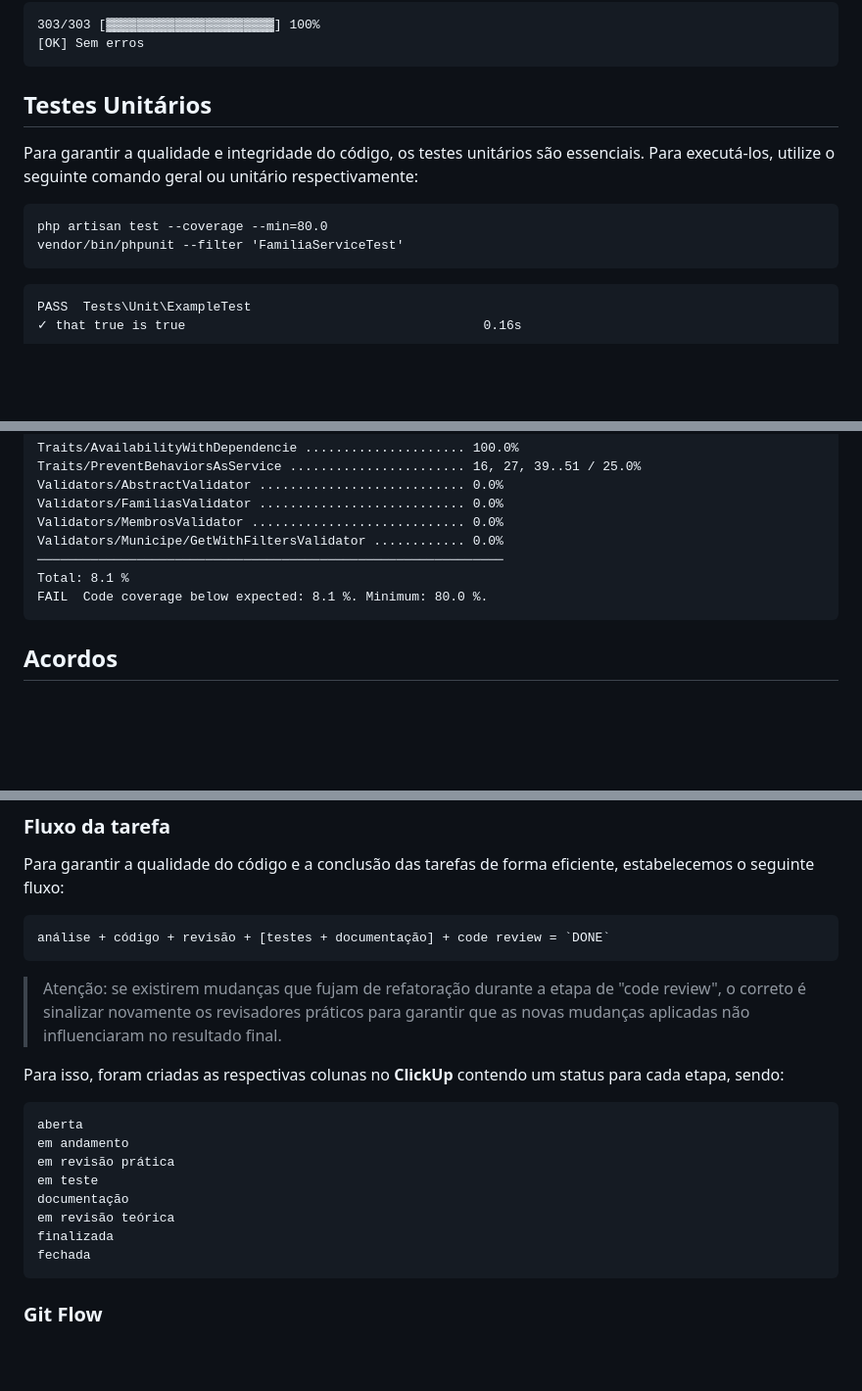
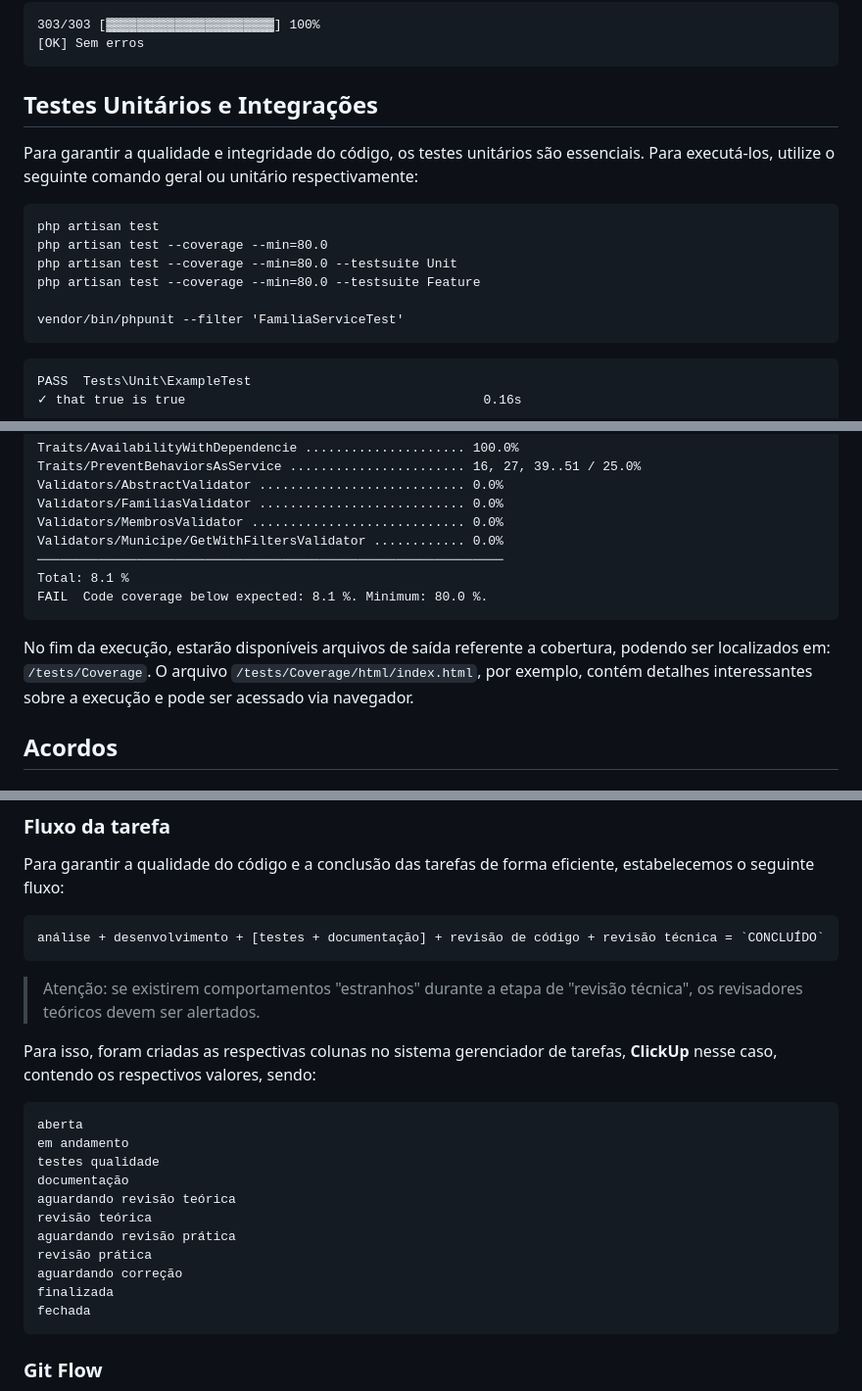
Before and after one commit to zevitagemom30/scaffolding-master, a Markdown page: source/test-app/README_ptBR.md, 3 parts joined by grey strips. Shown: that part at 98% size. Rendered like a GitHub page; blank space fills up the shorter version.

Commit message:
docs: sincronizado documentacao do README.md

````diff
--- a/source/test-app/README_ptBR.md
+++ b/source/test-app/README_ptBR.md
@@ -50,11 +50,15 @@ vendor/bin/phpstan analyse app
 [OK] Sem erros
 ```
 
-## Testes Unitários
+## Testes Unitários e Integrações
 Para garantir a qualidade e integridade do código, os testes unitários são essenciais. Para executá-los, utilize o seguinte comando geral ou unitário respectivamente:
 
 ```
+php artisan test
 php artisan test --coverage --min=80.0
+php artisan test --coverage --min=80.0 --testsuite Unit
+php artisan test --coverage --min=80.0 --testsuite Feature
+
 vendor/bin/phpunit --filter 'FamiliaServiceTest'
 ```
 
@@ -86,6 +90,9 @@ Total: 8.1 %
 FAIL  Code coverage below expected: 8.1 %. Minimum: 80.0 %.
 ```
 
+No fim da execução, estarão disponíveis arquivos de saída referente a cobertura, podendo ser localizados em: `/tests/Coverage`.
+O arquivo `/tests/Coverage/html/index.html`, por exemplo, contém detalhes interessantes sobre a execução e pode ser acessado via navegador.
+
 ## Acordos
 
 ### Padrão de Branch
@@ -110,20 +117,23 @@ Exemplos:
 Para garantir a qualidade do código e a conclusão das tarefas de forma eficiente, estabelecemos o seguinte fluxo:
 
 ```
-análise + código + revisão + [testes + documentação] + code review = `DONE`
+análise + desenvolvimento + [testes + documentação] + revisão de código + revisão técnica = `CONCLUÍDO`
 ```
 
-> Atenção: se existirem mudanças que fujam de refatoração durante a etapa de "code review", o correto é sinalizar novamente os revisadores práticos para garantir que as novas mudanças aplicadas não influenciaram no resultado final.
+> Atenção: se existirem comportamentos "estranhos" durante a etapa de "revisão técnica", os revisadores teóricos devem ser alertados.
 
-Para isso, foram criadas as respectivas colunas no **ClickUp** contendo um status para cada etapa, sendo:
+Para isso, foram criadas as respectivas colunas no sistema gerenciador de tarefas, **ClickUp** nesse caso, contendo os respectivos valores, sendo:
 
 ```
 aberta
 em andamento
-em revisão prática
-em teste
+testes qualidade
 documentação
-em revisão teórica
+aguardando revisão teórica
+revisão teórica
+aguardando revisão prática
+revisão prática
+aguardando correção
 finalizada
 fechada
 ```
````
Also changed, not shown: source/test-app/README.md (+18 -8 lines).
